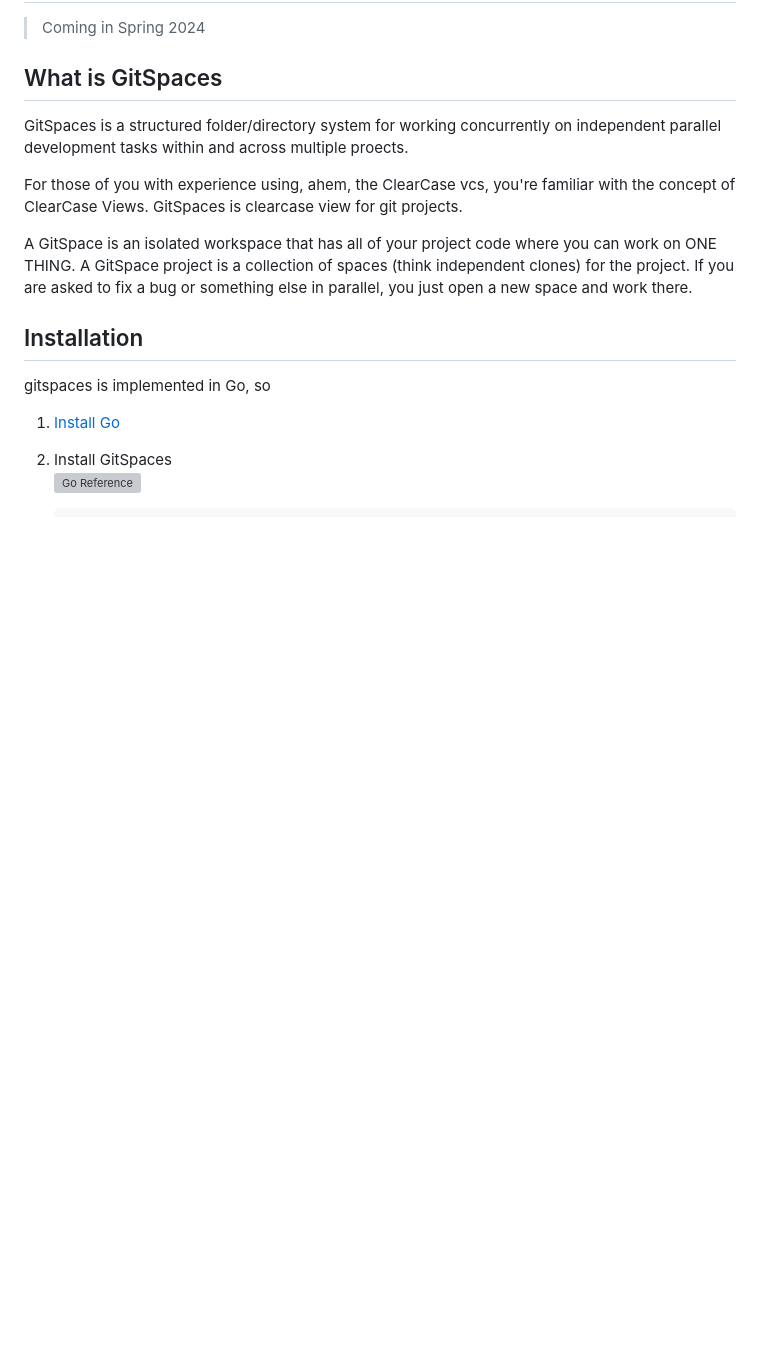
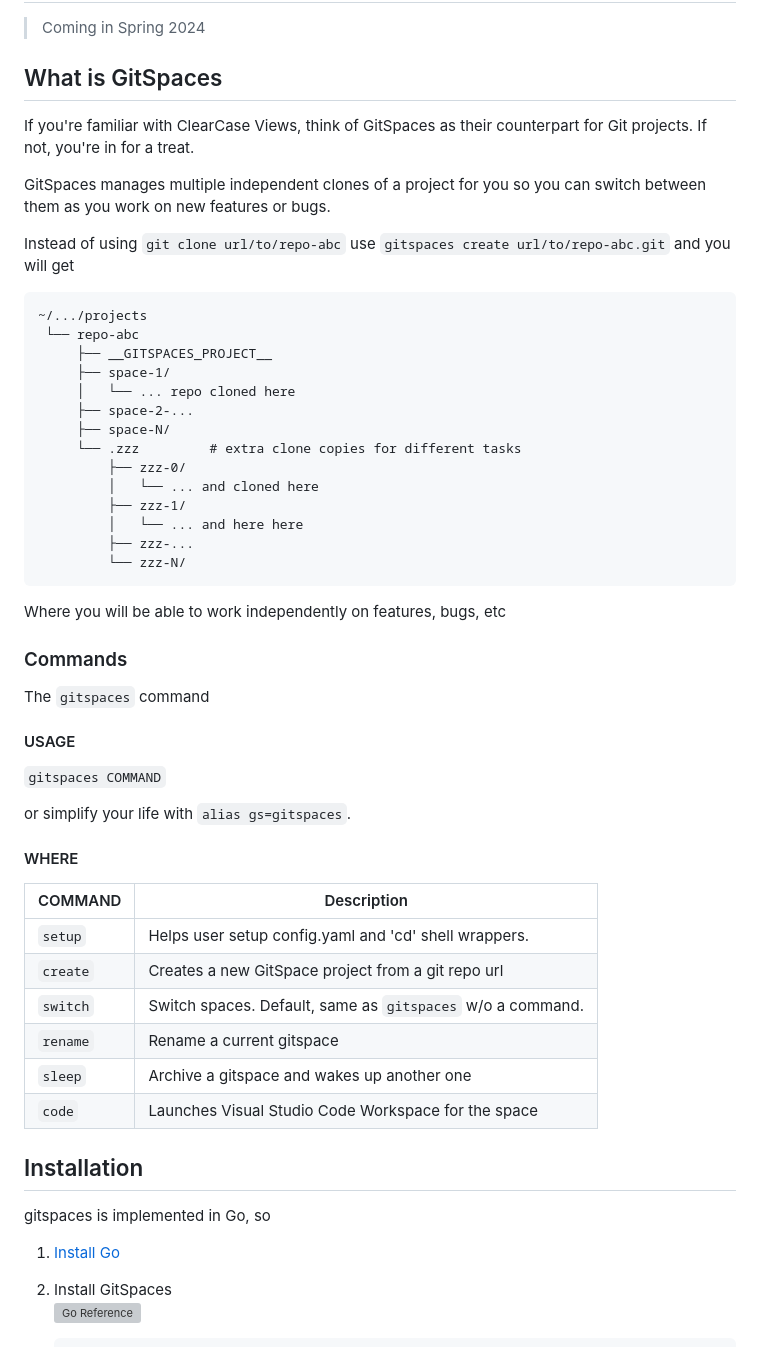
Before and after one commit to davfive/gitspaces, a Markdown page: README.md, the part around the change printed below. GitHub-like rendering; blank space fills up the shorter version; grey boxes are pictures that could not be loaded.

Commit message:
Update README with new setup instructions

````diff
--- a/README.md
+++ b/README.md
@@ -9,11 +9,50 @@
 
 ## What is GitSpaces
 
-GitSpaces is a structured folder/directory system for working concurrently on independent parallel development tasks within and across multiple proects.
+If you're familiar with ClearCase Views, think of GitSpaces as their counterpart for Git projects. If not, you're in for a treat.
 
-For those of you with experience using, ahem, the ClearCase vcs, you're familiar with the concept of ClearCase Views. GitSpaces is clearcase view for git projects.
+GitSpaces manages multiple independent clones of a project for you so you can switch between them as you work on new features or bugs.
 
-A GitSpace is an isolated workspace that has all of your project code where you can work on ONE THING. A GitSpace project is a collection of spaces (think independent clones) for the project. If you are asked to fix a bug or something else in parallel, you just open a new space and work there.
+Instead of using `git clone url/to/repo-abc` use `gitspaces create url/to/repo-abc.git` and you will get
+
+```
+~/.../projects
+ └── repo-abc
+     ├── __GITSPACES_PROJECT__
+     ├── space-1/
+     │   └── ... repo cloned here
+     ├── space-2-...
+     ├── space-N/
+     └── .zzz         # extra clone copies for different tasks
+         ├── zzz-0/
+         │   └── ... and cloned here
+         ├── zzz-1/
+         │   └── ... and here here
+         ├── zzz-...
+         └── zzz-N/
+```
+
+Where you will be able to work independently on features, bugs, etc
+
+### Commands
+
+The `gitspaces` command
+
+#### USAGE
+`gitspaces COMMAND`
+
+or simplify your life with `alias gs=gitspaces`.
+
+#### WHERE
+COMMAND  | Description
+---------|------------------------
+`setup`  | Helps user setup config.yaml and 'cd' shell wrappers.
+`create` | Creates a new GitSpace project from a git repo url
+`switch` | Switch spaces. Default, same as `gitspaces` w/o a command.
+`rename` | Rename a current gitspace
+`sleep`  | Archive a gitspace and wakes up another one
+`code`   | Launches Visual Studio Code Workspace for the space
+
 
 ## Installation
 
````
Also changed, not shown: other parts of README.md (+40 -73 lines).
